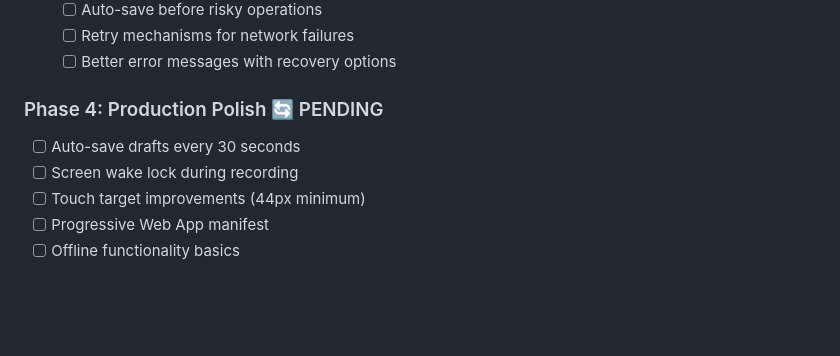
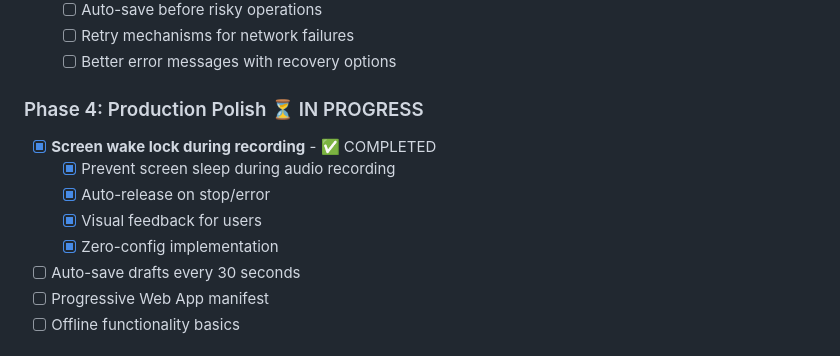
Before and after one commit to msieur-gab/pebbble-write, a Markdown page: refactor_progress_tracker.md, the part around the change. GitHub-like rendering; blank space fills up the shorter version.

Commit message:
Update project tracker

```diff
--- a/refactor_progress_tracker.md
+++ b/refactor_progress_tracker.md
@@ -49,10 +49,13 @@
   - [ ] Retry mechanisms for network failures
   - [ ] Better error messages with recovery options
 
-### Phase 4: Production Polish 🔄 PENDING
+### Phase 4: Production Polish ⏳ IN PROGRESS
+- [x] **Screen wake lock during recording** - ✅ COMPLETED
+  - [x] Prevent screen sleep during audio recording
+  - [x] Auto-release on stop/error
+  - [x] Visual feedback for users
+  - [x] Zero-config implementation
 - [ ] Auto-save drafts every 30 seconds
-- [ ] Screen wake lock during recording
-- [ ] Touch target improvements (44px minimum)
 - [ ] Progressive Web App manifest
 - [ ] Offline functionality basics
 
```
